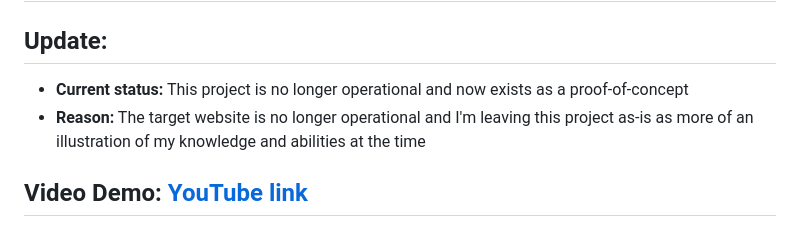
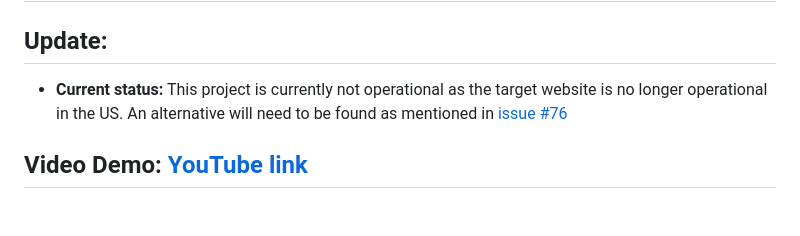
Before and after one commit to DevLoggith/cs50-final-project, a Markdown page: README.md, the part around the change. GitHub-like rendering.

Commit message:
Revise project status in README
Updated project status and reason for inactivity.

```diff
--- a/README.md
+++ b/README.md
@@ -1,7 +1,8 @@
 # CS50 Final Project - SkillSift
 ## Update:
-- **Current status:** This project is no longer operational and now exists as a proof-of-concept
-- **Reason:** The target website is no longer operational and I'm leaving this project as-is as more of an illustration of my knowledge and abilities at the time
+- **Current status:** This project is currently not operational as the target website is
+no longer operational in the US. An alternative will need to be found as mentioned
+in [issue #76](https://github.com/DevLoggith/cs50-final-project/issues/76)
 ## Video Demo:  [YouTube link](https://youtu.be/oF-0qjf6SEw)
 ## Description:
 This is my submission for the final project of the CS50x: Intro to Computer
```
